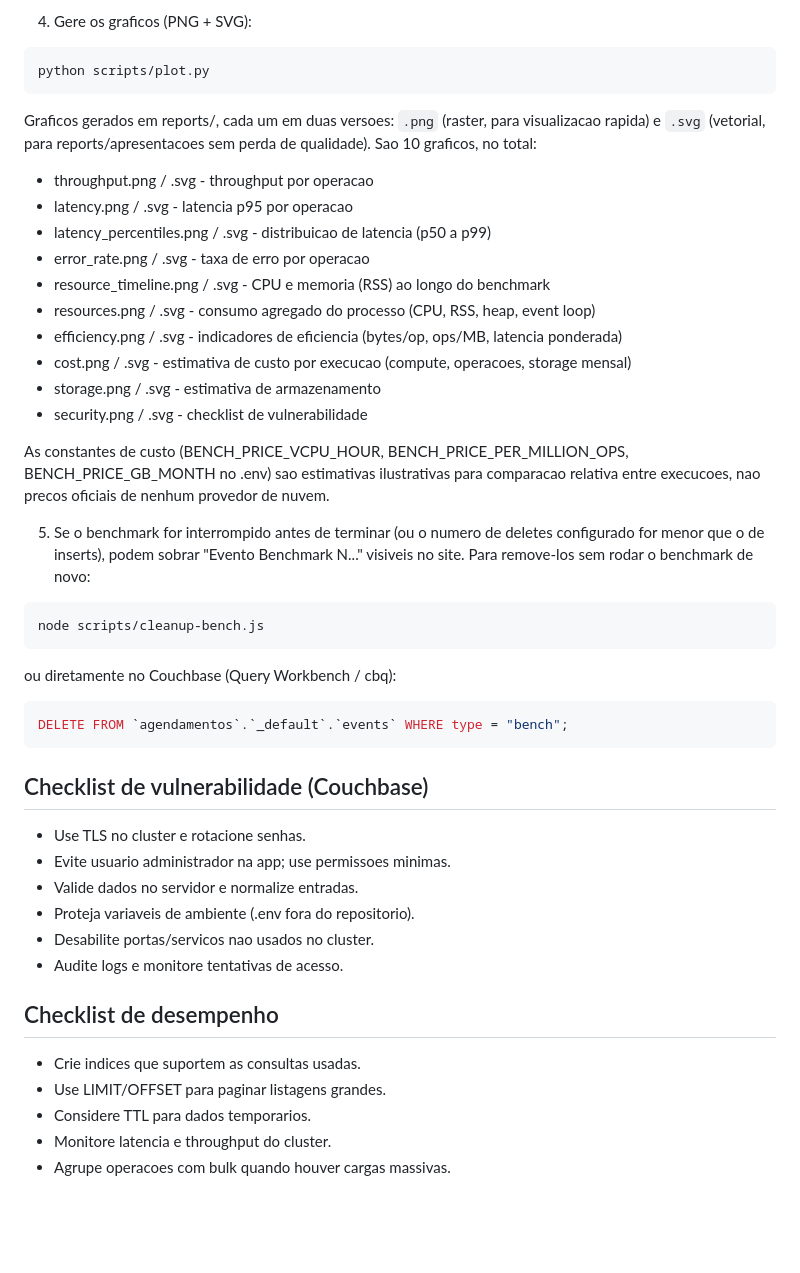
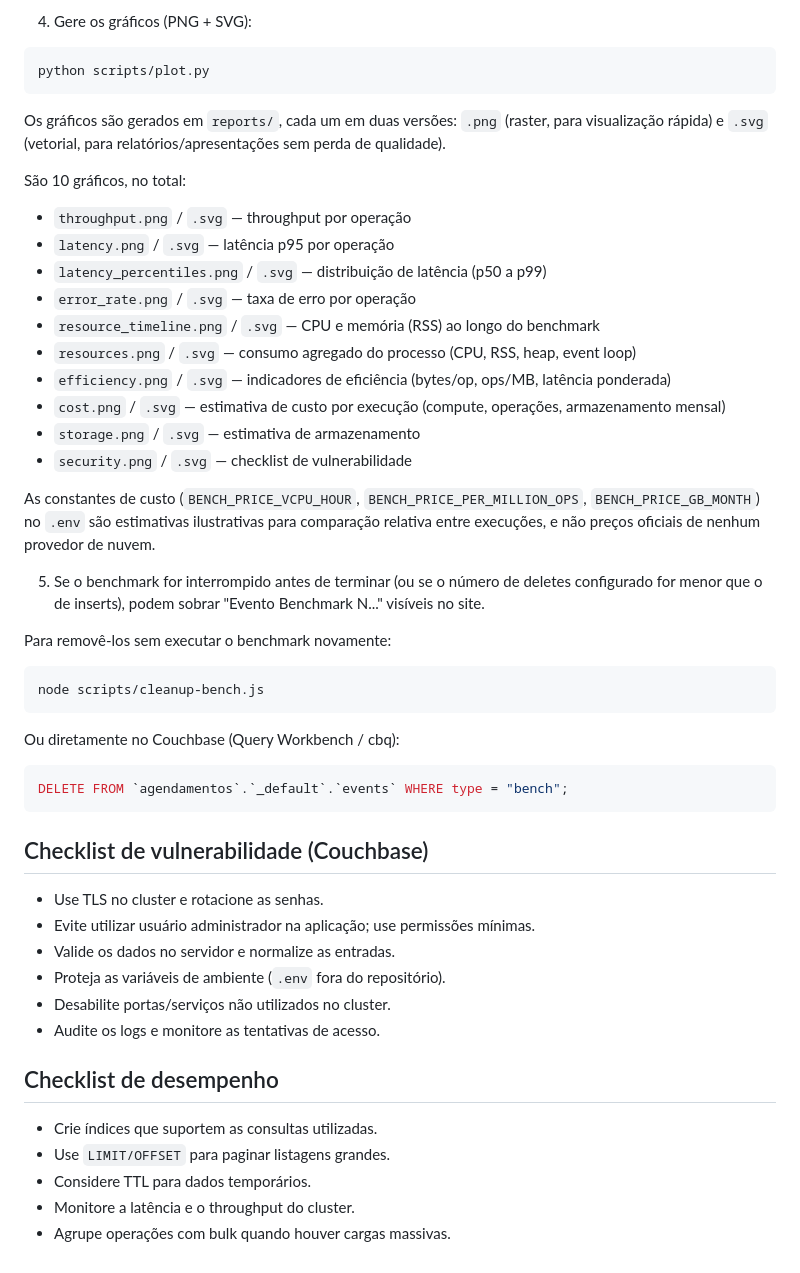
Before and after one commit to Caioara/banco-couchbase, a Markdown page: README.md, the part around one of its changes. Drawn GitHub-style; blank space fills up the shorter version.

Commit message:
Corrige erros de digitação e formatação no README
Corrige erros de digitação e formatação no README.md, incluindo ajustes em termos como 'opcion' para 'opção' e 'vetorizacao' para 'vetorização'.

````diff
--- a/README.md
+++ b/README.md
@@ -142,38 +138,36 @@ ao longo da execucao. Os resultados vao para data/results.json.
 
-4) Gere os graficos (PNG + SVG):
+4) Gere os gráficos (PNG + SVG):
 
-```
+```bash
 python scripts/plot.py
 ```
 
-Graficos gerados em reports/, cada um em duas versoes: `.png` (raster, para
-visualizacao rapida) e `.svg` (vetorial, para reports/apresentacoes sem perda
-de qualidade). Sao 10 graficos, no total:
+Os gráficos são gerados em `reports/`, cada um em duas versões: `.png` (raster, para visualização rápida) e `.svg` (vetorial, para relatórios/apresentações sem perda de qualidade).
 
-- throughput.png / .svg - throughput por operacao
-- latency.png / .svg - latencia p95 por operacao
-- latency_percentiles.png / .svg - distribuicao de latencia (p50 a p99)
-- error_rate.png / .svg - taxa de erro por operacao
-- resource_timeline.png / .svg - CPU e memoria (RSS) ao longo do benchmark
-- resources.png / .svg - consumo agregado do processo (CPU, RSS, heap, event loop)
-- efficiency.png / .svg - indicadores de eficiencia (bytes/op, ops/MB, latencia ponderada)
-- cost.png / .svg - estimativa de custo por execucao (compute, operacoes, storage mensal)
-- storage.png / .svg - estimativa de armazenamento
-- security.png / .svg - checklist de vulnerabilidade
+São 10 gráficos, no total:
 
-As constantes de custo (BENCH_PRICE_VCPU_HOUR, BENCH_PRICE_PER_MILLION_OPS,
-BENCH_PRICE_GB_MONTH no .env) sao estimativas ilustrativas para comparacao
-relativa entre execucoes, nao precos oficiais de nenhum provedor de nuvem.
+- `throughput.png` / `.svg` — throughput por operação
+- `latency.png` / `.svg` — latência p95 por operação
+- `latency_percentiles.png` / `.svg` — distribuição de latência (p50 a p99)
+- `error_rate.png` / `.svg` — taxa de erro por operação
+- `resource_timeline.png` / `.svg` — CPU e memória (RSS) ao longo do benchmark
+- `resources.png` / `.svg` — consumo agregado do processo (CPU, RSS, heap, event loop)
+- `efficiency.png` / `.svg` — indicadores de eficiência (bytes/op, ops/MB, latência ponderada)
+- `cost.png` / `.svg` — estimativa de custo por execução (compute, operações, armazenamento mensal)
+- `storage.png` / `.svg` — estimativa de armazenamento
+- `security.png` / `.svg` — checklist de vulnerabilidade
 
-5) Se o benchmark for interrompido antes de terminar (ou o numero de deletes
-configurado for menor que o de inserts), podem sobrar "Evento Benchmark N..."
-visiveis no site. Para remove-los sem rodar o benchmark de novo:
+As constantes de custo (`BENCH_PRICE_VCPU_HOUR`, `BENCH_PRICE_PER_MILLION_OPS`, `BENCH_PRICE_GB_MONTH`) no `.env` são estimativas ilustrativas para comparação relativa entre execuções, e não preços oficiais de nenhum provedor de nuvem.
 
-```
+5) Se o benchmark for interrompido antes de terminar (ou se o número de deletes configurado for menor que o de inserts), podem sobrar "Evento Benchmark N..." visíveis no site.
+
+Para removê-los sem executar o benchmark novamente:
+
+```bash
 node scripts/cleanup-bench.js
 ```
 
-ou diretamente no Couchbase (Query Workbench / cbq):
+Ou diretamente no Couchbase (Query Workbench / cbq):
 
 ```sql
 DELETE FROM `agendamentos`.`_default`.`events` WHERE type = "bench";
@@ -181,17 +175,17 @@ DELETE FROM `agendamentos`.`_default`.`events` WHERE type = "bench";
 
 ## Checklist de vulnerabilidade (Couchbase)
 
-- Use TLS no cluster e rotacione senhas.
-- Evite usuario administrador na app; use permissoes minimas.
-- Valide dados no servidor e normalize entradas.
-- Proteja variaveis de ambiente (.env fora do repositorio).
-- Desabilite portas/servicos nao usados no cluster.
-- Audite logs e monitore tentativas de acesso.
+- Use TLS no cluster e rotacione as senhas.
+- Evite utilizar usuário administrador na aplicação; use permissões mínimas.
+- Valide os dados no servidor e normalize as entradas.
+- Proteja as variáveis de ambiente (`.env` fora do repositório).
+- Desabilite portas/serviços não utilizados no cluster.
+- Audite os logs e monitore as tentativas de acesso.
 
 ## Checklist de desempenho
 
-- Crie indices que suportem as consultas usadas.
-- Use LIMIT/OFFSET para paginar listagens grandes.
-- Considere TTL para dados temporarios.
-- Monitore latencia e throughput do cluster.
-- Agrupe operacoes com bulk quando houver cargas massivas.
+- Crie índices que suportem as consultas utilizadas.
+- Use `LIMIT/OFFSET` para paginar listagens grandes.
+- Considere TTL para dados temporários.
+- Monitore a latência e o throughput do cluster.
+- Agrupe operações com bulk quando houver cargas massivas.
````
Also changed, not shown: other parts of README.md (+30 -34 lines).
